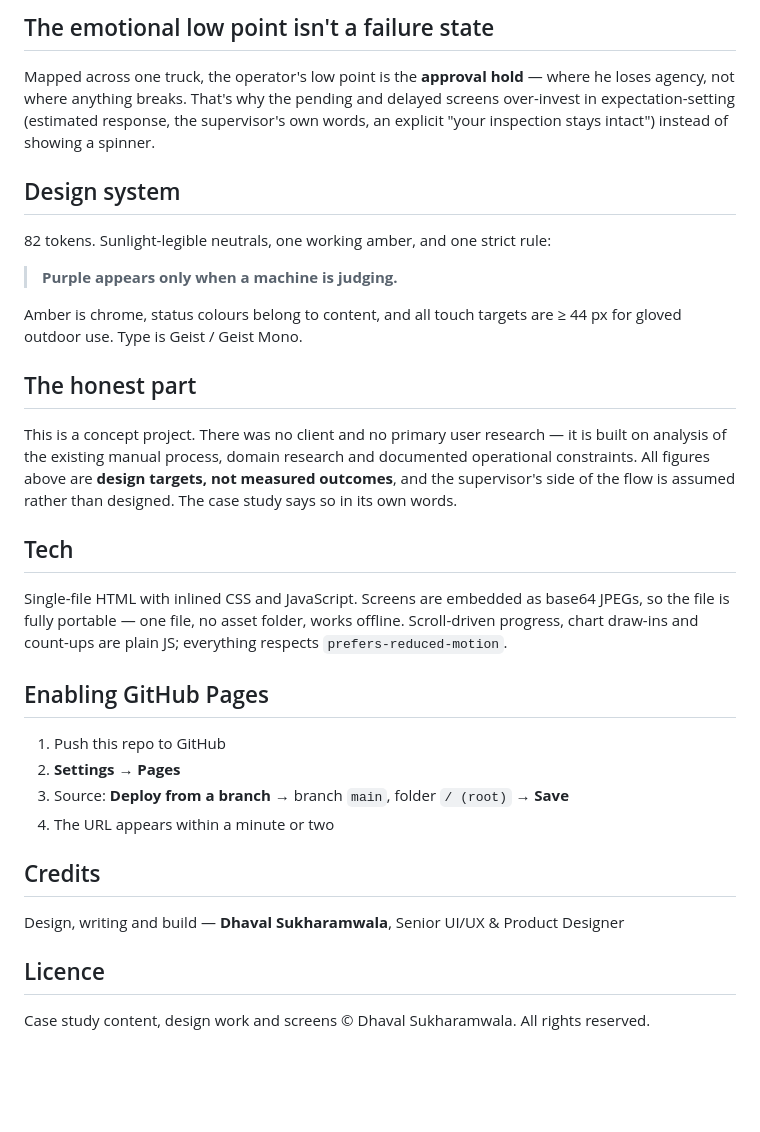
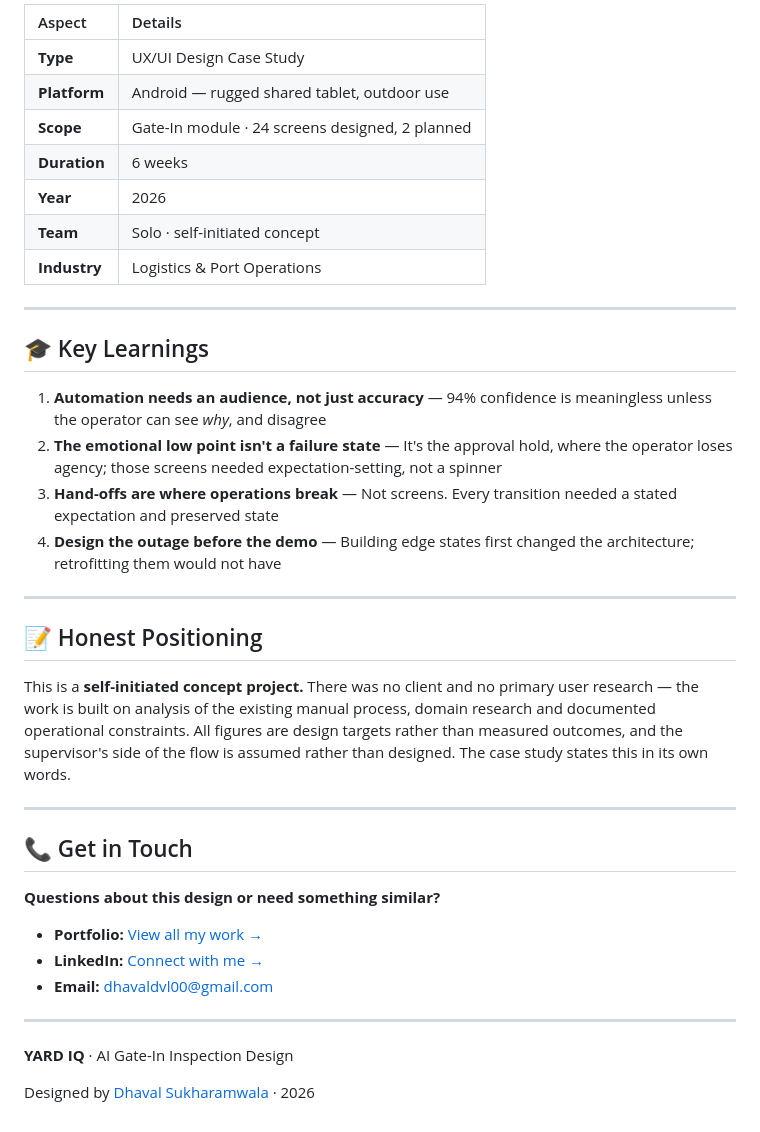
Before and after one commit to dhaval-sukharamwala/yard-iq, a Markdown page: README.md, the part around one of its changes. Drawn GitHub-style; blank space fills up the shorter version.

```diff
--- a/README.md
+++ b/README.md
@@ -121,46 +125,41 @@ shortens the chain of accountability.
 
-## The emotional low point isn't a failure state
+| Aspect | Details |
+| :--- | :--- |
+| **Type** | UX/UI Design Case Study |
+| **Platform** | Android — rugged shared tablet, outdoor use |
+| **Scope** | Gate-In module · 24 screens designed, 2 planned |
+| **Duration** | 6 weeks |
+| **Year** | 2026 |
+| **Team** | Solo · self-initiated concept |
+| **Industry** | Logistics & Port Operations |
 
-Mapped across one truck, the operator's low point is the **approval hold** — where he
-loses agency, not where anything breaks. That's why the pending and delayed screens
-over-invest in expectation-setting (estimated response, the supervisor's own words, an
-explicit "your inspection stays intact") instead of showing a spinner.
+---
 
-## Design system
+## 🎓 Key Learnings
 
-82 tokens. Sunlight-legible neutrals, one working amber, and one strict rule:
+1. **Automation needs an audience, not just accuracy** — 94% confidence is meaningless unless the operator can see *why*, and disagree
+2. **The emotional low point isn't a failure state** — It's the approval hold, where the operator loses agency; those screens needed expectation-setting, not a spinner
+3. **Hand-offs are where operations break** — Not screens. Every transition needed a stated expectation and preserved state
+4. **Design the outage before the demo** — Building edge states first changed the architecture; retrofitting them would not have
 
-> **Purple appears only when a machine is judging.**
+---
 
-Amber is chrome, status colours belong to content, and all touch targets are ≥ 44 px
-for gloved outdoor use. Type is Geist / Geist Mono.
+## 📝 Honest Positioning
 
-## The honest part
+This is a **self-initiated concept project.** There was no client and no primary user research — the work is built on analysis of the existing manual process, domain research and documented operational constraints. All figures are design targets rather than measured outcomes, and the supervisor's side of the flow is assumed rather than designed. The case study states this in its own words.
 
-This is a concept project. There was no client and no primary user research — it is
-built on analysis of the existing manual process, domain research and documented
-operational constraints. All figures above are **design targets, not measured outcomes**,
-and the supervisor's side of the flow is assumed rather than designed. The case study
-says so in its own words.
+---
 
-## Tech
+## 📞 Get in Touch
 
-Single-file HTML with inlined CSS and JavaScript. Screens are embedded as base64 JPEGs,
-so the file is fully portable — one file, no asset folder, works offline. Scroll-driven
-progress, chart draw-ins and count-ups are plain JS; everything respects
-`prefers-reduced-motion`.
+**Questions about this design or need something similar?**
 
-## Enabling GitHub Pages
+- **Portfolio:** [View all my work →](https://www.behance.net/dhaval-sukharamwala)
+- **LinkedIn:** [Connect with me →](https://www.linkedin.com/in/dhaval-sukharamwala/)
+- **Email:** [dhavaldvl00@gmail.com](mailto:dhavaldvl00@gmail.com)
 
-1. Push this repo to GitHub
-2. **Settings → Pages**
-3. Source: **Deploy from a branch** → branch `main`, folder `/ (root)` → **Save**
-4. The URL appears within a minute or two
+---
 
-## Credits
+**YARD IQ** · AI Gate-In Inspection Design
 
-Design, writing and build — **Dhaval Sukharamwala**, Senior UI/UX & Product Designer
-
-## Licence
-
-Case study content, design work and screens © Dhaval Sukharamwala. All rights reserved.
+Designed by [Dhaval Sukharamwala](https://github.com/dhaval-sukharamwala) · 2026
```
Also changed, not shown: other parts of README.md (+92 -88 lines).
